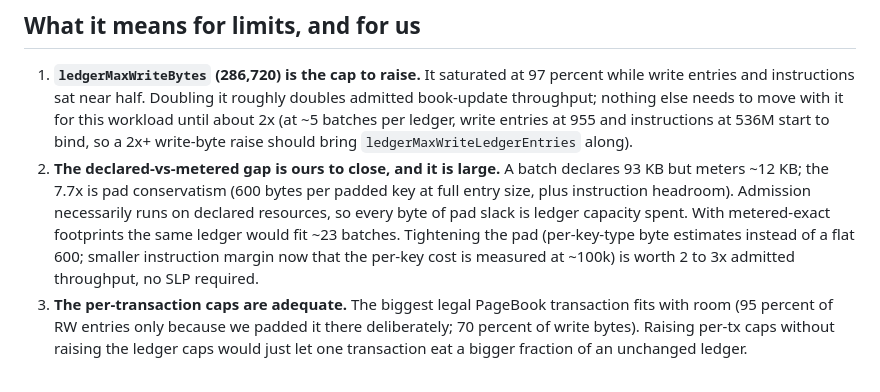
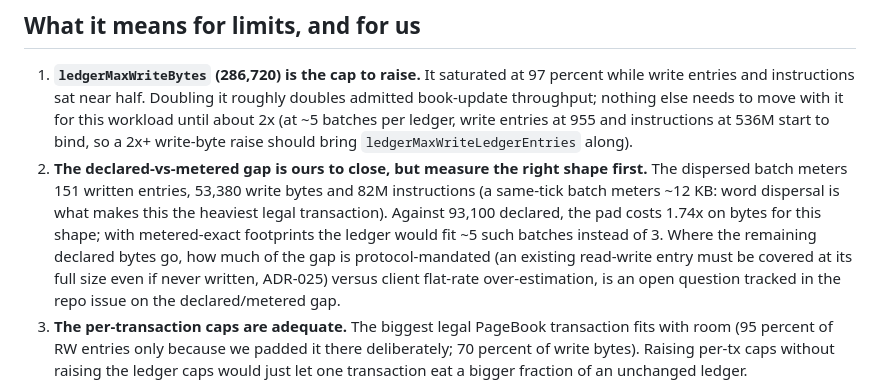
Before and after one commit to tomerweller/pagebook, a Markdown page: docs/decisions/027-limit-saturation.md, the part around the change. Drawn GitHub-style.

```diff
--- a/docs/decisions/027-limit-saturation.md
+++ b/docs/decisions/027-limit-saturation.md
@@ -57,15 +57,17 @@ biggest declarers first.
    move with it for this workload until about 2x (at ~5 batches per ledger,
    write entries at 955 and instructions at 536M start to bind, so a 2x+
    write-byte raise should bring `ledgerMaxWriteLedgerEntries` along).
-2. **The declared-vs-metered gap is ours to close, and it is large.** A
-   batch declares 93 KB but meters ~12 KB; the 7.7x is pad conservatism (600
-   bytes per padded key at full entry size, plus instruction headroom).
-   Admission necessarily runs on declared resources, so every byte of pad
-   slack is ledger capacity spent. With metered-exact footprints the same
-   ledger would fit ~23 batches. Tightening the pad (per-key-type byte
-   estimates instead of a flat 600; smaller instruction margin now that the
-   per-key cost is measured at ~100k) is worth 2 to 3x admitted throughput,
-   no SLP required.
+2. **The declared-vs-metered gap is ours to close, but measure the right
+   shape first.** The dispersed batch meters 151 written entries, 53,380
+   write bytes and 82M instructions (a same-tick batch meters ~12 KB: word
+   dispersal is what makes this the heaviest legal transaction). Against
+   93,100 declared, the pad costs 1.74x on bytes for this shape; with
+   metered-exact footprints the ledger would fit ~5 such batches instead of
+   3. Where the remaining declared bytes go, how much of the gap is
+   protocol-mandated (an existing read-write entry must be covered at its
+   full size even if never written, ADR-025) versus client flat-rate
+   over-estimation, is an open question tracked in the repo issue on the
+   declared/metered gap.
 3. **The per-transaction caps are adequate.** The biggest legal PageBook
    transaction fits with room (95 percent of RW entries only because we
    padded it there deliberately; 70 percent of write bytes). Raising per-tx
```
Also changed, not shown: docs/09-resource-utilization.md (+8 -5 lines).
